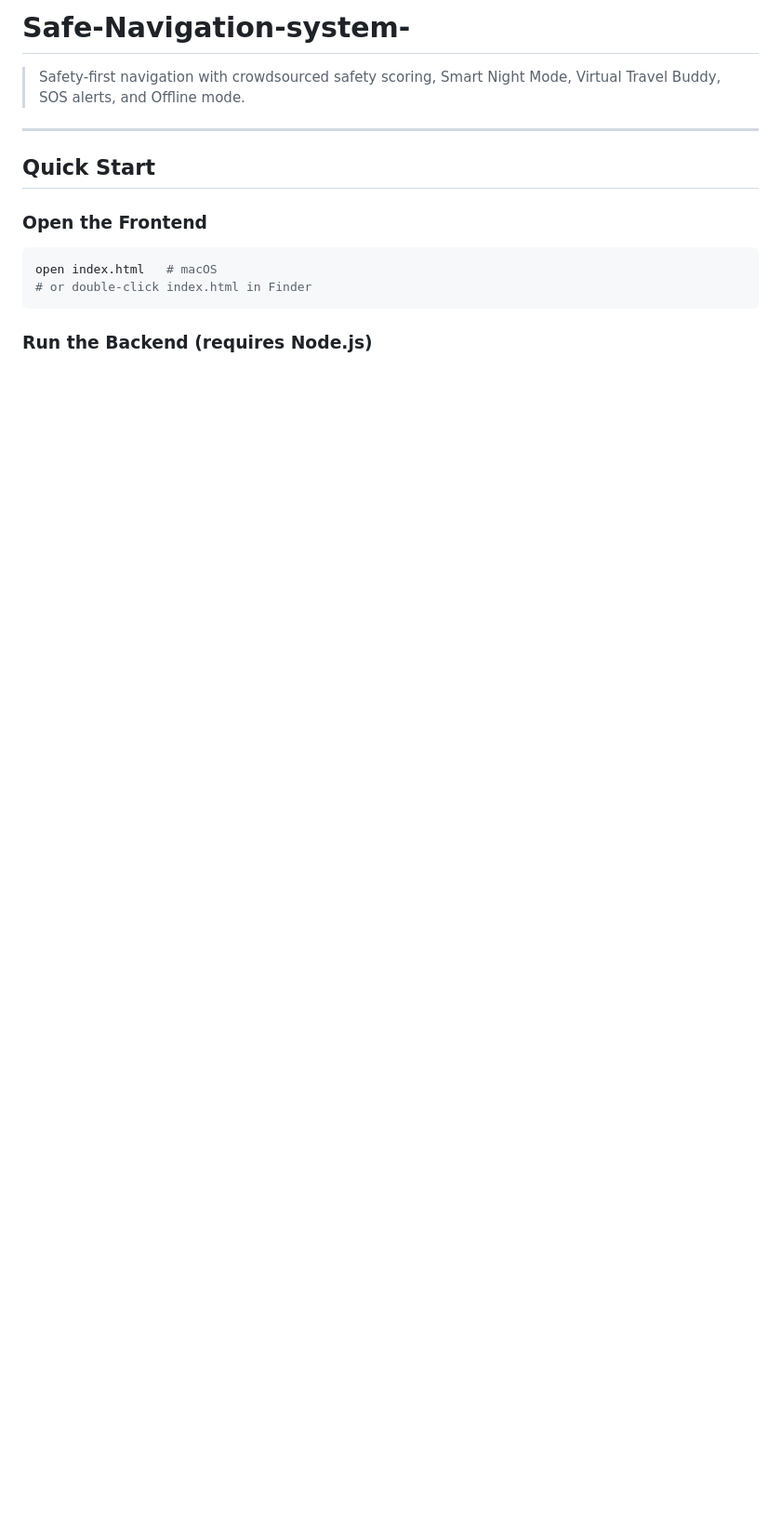
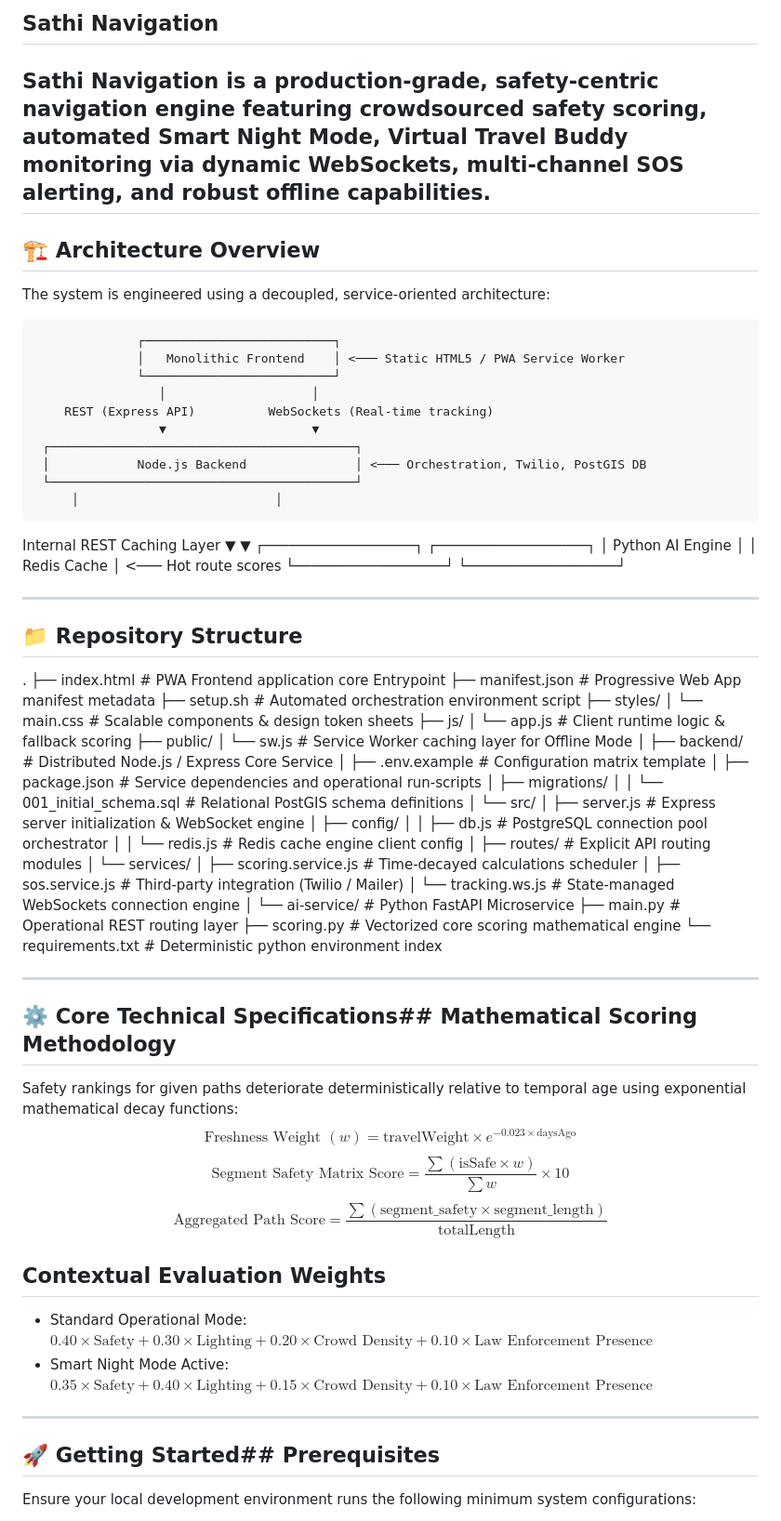
Before and after one commit to adarshaaravvv/Safe-Navigation-system-, a Markdown page: README.md, the part around one of its changes. Shown at 93% size. Rendered like a GitHub page; blank space fills up the shorter version.

````diff
--- a/README.md
+++ b/README.md
@@ -1,13 +1,76 @@
-# Safe-Navigation-system-
-> Safety-first navigation with crowdsourced safety scoring, Smart Night Mode, Virtual Travel Buddy, SOS alerts, and Offline mode.
----
-## Quick Start
+## Sathi Navigation
+[](https://opensource.org/licenses/MIT)
+[](https://nodejs.org/)
+[](https://www.python.org/)
+[](https://fastapi.tiangolo.com)
+Sathi Navigation is a production-grade, safety-centric navigation engine featuring crowdsourced safety scoring, automated Smart Night Mode, Virtual Travel Buddy monitoring via dynamic WebSockets, multi-channel SOS alerting, and robust offline capabilities.
+------------------------------
+## 🏗️ Architecture Overview
+The system is engineered using a decoupled, service-oriented architecture:
 
-### Open the Frontend
-```bash
-open index.html   # macOS
-# or double-click index.html in Finder
-```
+                  ┌──────────────────────────┐
+                  │   Monolithic Frontend    │ <─── Static HTML5 / PWA Service Worker
+                  └──────────────────────────┘
+                     │                    │
+        REST (Express API)          WebSockets (Real-time tracking)
+                     ▼                    ▼
+     ┌──────────────────────────────────────────┐
+     │            Node.js Backend               │ <─── Orchestration, Twilio, PostGIS DB
+     └──────────────────────────────────────────┘
+         │                           │
+  Internal REST                Caching Layer
+         ▼                           ▼
+┌──────────────────┐       ┌──────────────────┐
+│ Python AI Engine │       │   Redis Cache    │ <─── Hot route scores
+└──────────────────┘       └──────────────────┘
 
-### Run the Backend (requires Node.js)
-```bash
+------------------------------
+## 📁 Repository Structure
+
+.
+├── index.html                   # PWA Frontend application core Entrypoint
+├── manifest.json                # Progressive Web App manifest metadata
+├── setup.sh                     # Automated orchestration environment script
+├── styles/
+│   └── main.css                 # Scalable components & design token sheets
+├── js/
+│   └── app.js                   # Client runtime logic & fallback scoring
+├── public/
+│   └── sw.js                    # Service Worker caching layer for Offline Mode
+│
+├── backend/                     # Distributed Node.js / Express Core Service
+│   ├── .env.example             # Configuration matrix template
+│   ├── package.json             # Service dependencies and operational run-scripts
+│   ├── migrations/
+│   │   └── 001_initial_schema.sql # Relational PostGIS schema definitions
+│   └── src/
+│       ├── server.js            # Express server initialization & WebSocket engine
+│       ├── config/
+│       │   ├── db.js            # PostgreSQL connection pool orchestrator
+│       │   └── redis.js         # Redis cache engine client config
+│       ├── routes/              # Explicit API routing modules
+│       └── services/
+│           ├── scoring.service.js # Time-decayed calculations scheduler
+│           ├── sos.service.js     # Third-party integration (Twilio / Mailer)
+│           └── tracking.ws.js     # State-managed WebSockets connection engine
+│
+└── ai-service/                  # Python FastAPI Microservice
+    ├── main.py                  # Operational REST routing layer
+    ├── scoring.py               # Vectorized core scoring mathematical engine
+    └── requirements.txt         # Deterministic python environment index
+
+------------------------------
+## ⚙️ Core Technical Specifications## Mathematical Scoring Methodology
+Safety rankings for given paths deteriorate deterministically relative to temporal age using exponential mathematical decay functions:
+$$\text{Freshness Weight } (w) = \text{travelWeight} \times e^{-0.023 \times \text{daysAgo}}$$
+$$\text{Segment Safety Matrix Score} = \frac{\sum (\text{isSafe} \times w)}{\sum w} \times 10$$
+$$\text{Aggregated Path Score} = \frac{\sum (\text{segment\_safety} \times \text{segment\_length})}{\text{totalLength}}$$
+## Contextual Evaluation Weights
+
+* Standard Operational Mode: $0.40 \times \text{Safety} + 0.30 \times \text{Lighting} + 0.20 \times \text{Crowd Density} + 0.10 \times \text{Law Enforcement Presence}$
+* Smart Night Mode Active: $0.35 \times \text{Safety} + 0.40 \times \text{Lighting} + 0.15 \times \text{Crowd Density} + 0.10 \times \text{Law Enforcement Presence}$
+
+------------------------------
+## 🚀 Getting Started## Prerequisites
+Ensure your local development environment runs the following minimum system configurations:
+
````
Also changed, not shown: other parts of README.md (+62 -97 lines).
